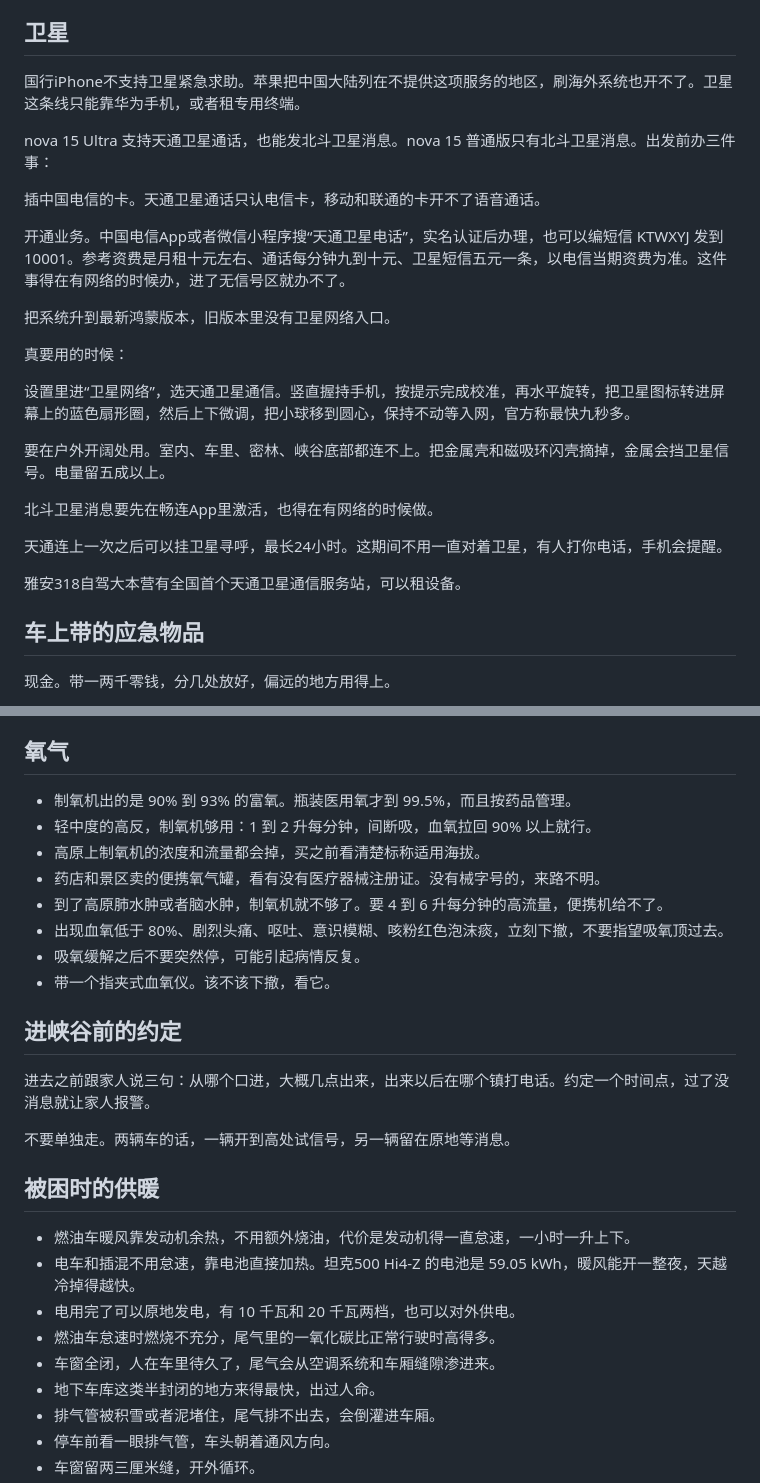
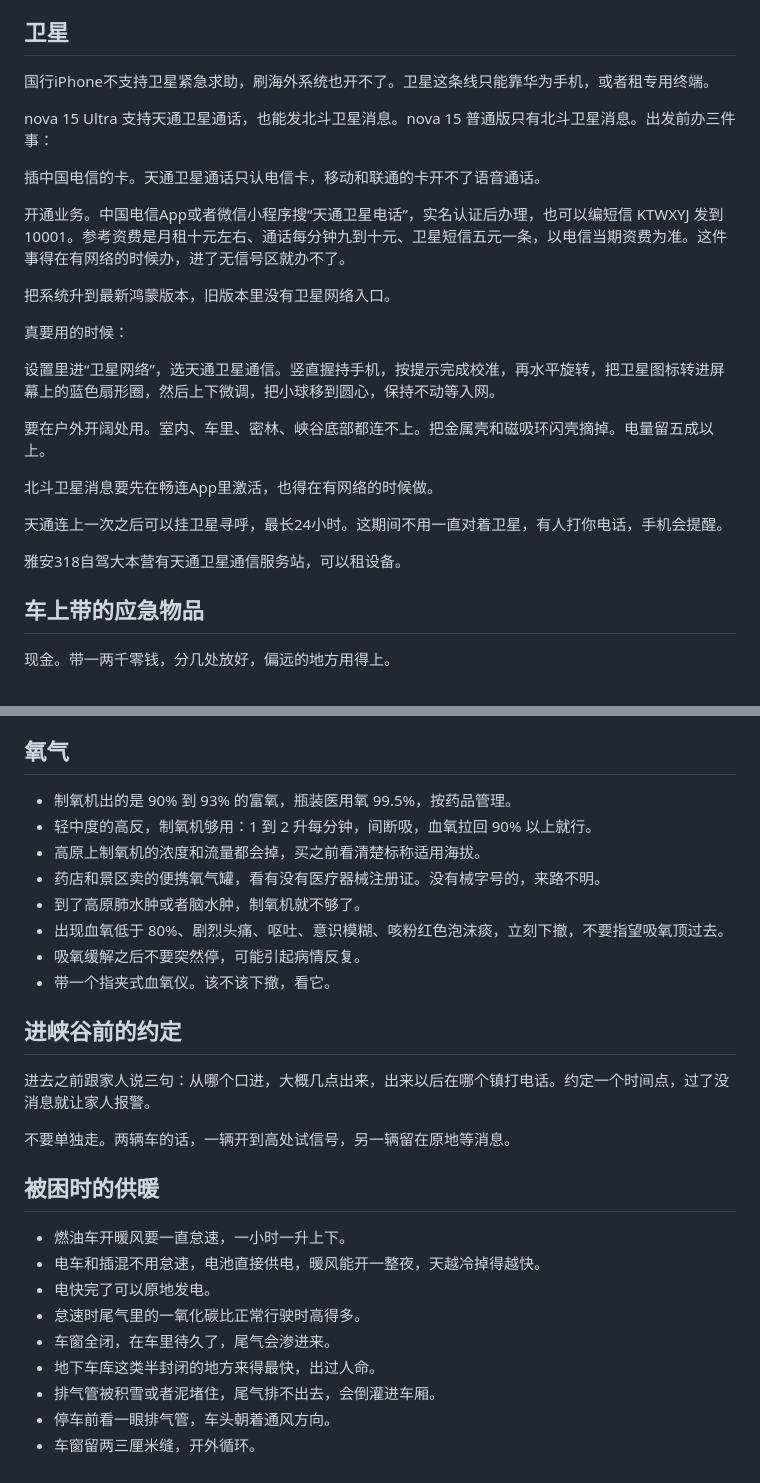
Before and after one commit to joanna2joanna/chuanxi, a Markdown page: yingji-note.md, 2 parts joined by grey strips. Rendered like a GitHub page.

```diff
--- a/yingji-note.md
+++ b/yingji-note.md
@@ -81,7 +79,7 @@
 
 ## 卫星
 
-国行iPhone不支持卫星紧急求助。苹果把中国大陆列在不提供这项服务的地区，刷海外系统也开不了。卫星这条线只能靠华为手机，或者租专用终端。
+国行iPhone不支持卫星紧急求助，刷海外系统也开不了。卫星这条线只能靠华为手机，或者租专用终端。
 
 nova 15 Ultra 支持天通卫星通话，也能发北斗卫星消息。nova 15 普通版只有北斗卫星消息。出发前办三件事：
 
@@ -93,15 +91,15 @@ nova 15 Ultra 支持天通卫星通话，也能发北斗卫星消息。nova 15
 
 真要用的时候：
 
-设置里进“卫星网络”，选天通卫星通信。竖直握持手机，按提示完成校准，再水平旋转，把卫星图标转进屏幕上的蓝色扇形圈，然后上下微调，把小球移到圆心，保持不动等入网，官方称最快九秒多。
+设置里进“卫星网络”，选天通卫星通信。竖直握持手机，按提示完成校准，再水平旋转，把卫星图标转进屏幕上的蓝色扇形圈，然后上下微调，把小球移到圆心，保持不动等入网。
 
-要在户外开阔处用。室内、车里、密林、峡谷底部都连不上。把金属壳和磁吸环闪壳摘掉，金属会挡卫星信号。电量留五成以上。
+要在户外开阔处用。室内、车里、密林、峡谷底部都连不上。把金属壳和磁吸环闪壳摘掉。电量留五成以上。
 
 北斗卫星消息要先在畅连App里激活，也得在有网络的时候做。
 
 天通连上一次之后可以挂卫星寻呼，最长24小时。这期间不用一直对着卫星，有人打你电话，手机会提醒。
 
-雅安318自驾大本营有全国首个天通卫星通信服务站，可以租设备。
+雅安318自驾大本营有天通卫星通信服务站，可以租设备。
 
 ## 车上带的应急物品
 
@@ -132,11 +130,11 @@ nova 15 Ultra 支持天通卫星通话，也能发北斗卫星消息。nova 15
 
 ## 氧气
 
-- 制氧机出的是 90% 到 93% 的富氧。瓶装医用氧才到 99.5%，而且按药品管理。
+- 制氧机出的是 90% 到 93% 的富氧，瓶装医用氧 99.5%，按药品管理。
 - 轻中度的高反，制氧机够用：1 到 2 升每分钟，间断吸，血氧拉回 90% 以上就行。
 - 高原上制氧机的浓度和流量都会掉，买之前看清楚标称适用海拔。
 - 药店和景区卖的便携氧气罐，看有没有医疗器械注册证。没有械字号的，来路不明。
-- 到了高原肺水肿或者脑水肿，制氧机就不够了。要 4 到 6 升每分钟的高流量，便携机给不了。
+- 到了高原肺水肿或者脑水肿，制氧机就不够了。
 - 出现血氧低于 80%、剧烈头痛、呕吐、意识模糊、咳粉红色泡沫痰，立刻下撤，不要指望吸氧顶过去。
 - 吸氧缓解之后不要突然停，可能引起病情反复。
 - 带一个指夹式血氧仪。该不该下撤，看它。
@@ -149,11 +147,11 @@ nova 15 Ultra 支持天通卫星通话，也能发北斗卫星消息。nova 15
 
 ## 被困时的供暖
 
-- 燃油车暖风靠发动机余热，不用额外烧油，代价是发动机得一直怠速，一小时一升上下。
-- 电车和插混不用怠速，靠电池直接加热。坦克500 Hi4-Z 的电池是 59.05 kWh，暖风能开一整夜，天越冷掉得越快。
-- 电用完了可以原地发电，有 10 千瓦和 20 千瓦两档，也可以对外供电。
-- 燃油车怠速时燃烧不充分，尾气里的一氧化碳比正常行驶时高得多。
-- 车窗全闭，人在车里待久了，尾气会从空调系统和车厢缝隙渗进来。
+- 燃油车开暖风要一直怠速，一小时一升上下。
+- 电车和插混不用怠速，电池直接供电，暖风能开一整夜，天越冷掉得越快。
+- 电快完了可以原地发电。
+- 怠速时尾气里的一氧化碳比正常行驶时高得多。
+- 车窗全闭，在车里待久了，尾气会渗进来。
 - 地下车库这类半封闭的地方来得最快，出过人命。
 - 排气管被积雪或者泥堵住，尾气排不出去，会倒灌进车厢。
 - 停车前看一眼排气管，车头朝着通风方向。
```
Also changed, not shown: other parts of yingji-note.md (+8 -11 lines).
